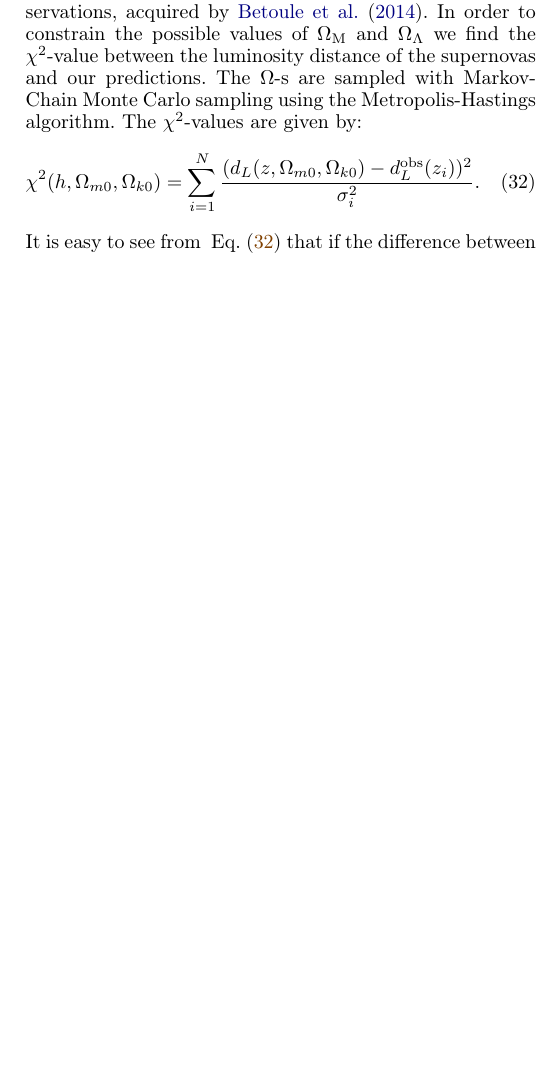
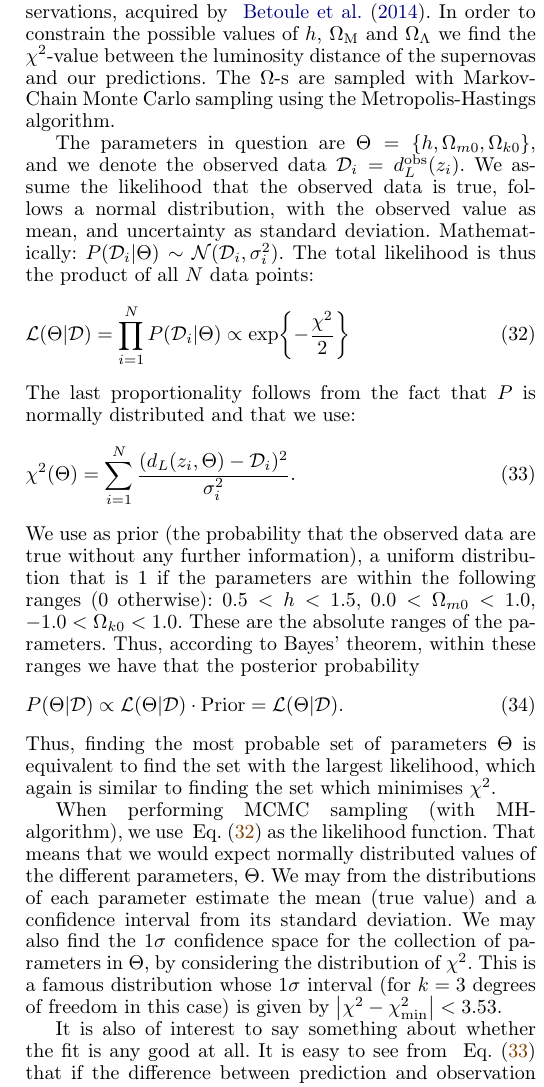
Before and after one commit to Johanmkr/AST5220, a LaTeX paper (project/tex/cosmology2_report.tex, which reads project/tex/sections/M1/m1_methods.tex): part of one column of page 5 of 9, cut so that both start at the same text, the shorter picture padded with empty space. Compiled offline with pdfLaTeX.

Commit message:
added stuff about statistics

```diff
--- a/project/tex/sections/M1/m1_methods.tex
+++ b/project/tex/sections/M1/m1_methods.tex
@@ -23,12 +21,27 @@
     We then proceed by making splines of both $\eta$ and $t$ in order to evaluate accurately for any $x\in(-20,5)$.
 
 
-\subsubsection{Supernova data}
-    We make predictions of the luminosity distance at different redshifts $z$, according to the discussion in ~\cref{sec:m1:measure_time_space}. These predictions are compared with real supernova observations, acquired by \cite{Betoule_2014}. In order to constrain the possible values of $\O_\mathrm{M}$ and $\O_\Lambda$ we find the $\chi^2$-value between the luminosity distance of the supernovas and our predictions. The $\O$-s are sampled with Markov-Chain Monte Carlo sampling using the Metropolis-Hastings algorithm. The $\chi^2$-values are given by:
-    \begin{equation}\label{eq:m1:chi2_test_def}
-        \chi^2(h, \O_{m0}, \O_{k0}) = \sum_{i=1}^N \frac{(d_L(z, \O_{m0}, \O_{k0}) - d_L^\mathrm{obs}(z_i))^2}{\sigma_i^2}.
+\subsubsection{Fit to supernova data}
+    We make predictions of the luminosity distance at different redshifts $z$, according to the discussion in ~\cref{sec:m1:measure_time_space}. These predictions are compared with real supernova observations, acquired by ~\cite{Betoule_2014}. In order to constrain the possible values of $h$, $\O_\mathrm{M}$ and $\O_\Lambda$ we find the $\chi^2$-value between the luminosity distance of the supernovas and our predictions. The $\O$-s are sampled with Markov-Chain Monte Carlo sampling using the Metropolis-Hastings algorithm.
+
+    The parameters in question are $\Theta = \{h, \O_{m0}, \O_{k0}\}$, and we denote the observed data $\mathcal{D}_i = d_L^\mathrm{obs}(z_i)$.
+    We assume the likelihood that the observed data is true, follows a normal distribution, with the observed value as mean, and uncertainty as standard deviation. Mathematically: $P(\mathcal{D}_i|\Theta) \sim \mathcal{N}(\mathcal{D}_i, \sigma_i^2)$. The total likelihood is thus the product of all $N$ data points:
+    \begin{equation}\label{eq:m1:methods:fit:likelihood}
+        \mathcal{L}(\Theta|\mathcal{D}) = \prod_{i=1}^NP(\mathcal{D}_i|\Theta) \propto \exp{-\frac{\chi^2}{2}}
     \end{equation}
-    It is easy to see from ~\cref{eq:m1:chi2_test_def} that if the difference between prediction and observation matches the uncertainties in the observed data, then we have $\chi^2 \simeq N$, which is the best fit we can hope for (since we fit to data which has an intrinsic uncertainty already). If $\chi^2\ll N$, then we \textit{over-fit} the model, while if $\chi^2\gg N$ then we have an increasingly bad fit. In summary, we may analyse the following quantity
+    The last proportionality follows from the fact that $P$ is normally distributed and that we use:
+    \begin{equation}\label{eq:m1:methods:fit:chi2}
+        \chi^2(\Theta) = \sum_{i=1}^N\frac{(d_L(z_i, \Theta)-\mathcal{D}_i)^2}{\sigma_i^2}.
+    \end{equation}
+    We use as prior (the probability that the observed data are true without any further information), a uniform distribution that is 1 if the parameters are within the following ranges (0 otherwise): $0.5 < h < 1.5$, $0.0 < \O_{m0} < 1.0$, $-1.0 < \O_{k0} < 1.0$. These are the absolute ranges of the parameters. Thus, according to Bayes' theorem, within these ranges we have that the posterior probability
+    \begin{equation}\label{eq:m1:methods:fit:posterior_prob}
+        P(\Theta|\mathcal{D}) \propto \mathcal{L}(\Theta|\mathcal{D}) \cdot \mathrm{Prior} = \mathcal{L}(\Theta|\mathcal{D}).
+    \end{equation}
+    Thus, finding the most probable set of parameters $\Theta$ is equivalent to find the set with the largest likelihood, which again is similar to finding the set which minimises $\chi^2$.
+
+    When performing MCMC sampling (with MH-algorithm), we use ~\cref{eq:m1:methods:fit:likelihood} as the likelihood function. That means that we would expect normally distributed values of the different parameters, $\Theta$. We may from the distributions of each parameter estimate the mean (true value) and a confidence interval from its standard deviation. We may also find the $1\sigma$ confidence space for the collection of parameters in $\Theta$, by considering the distribution of $\chi^2$. This is a famous distribution whose $1\sigma$ interval (for $k=3$ degrees of freedom in this case) is given by $\abs{\chi^2-\chi^2_\mathrm{min}} < 3.53$.
+
+    It is also of interest to say something about whether the fit is any good at all. It is easy to see from ~\cref{eq:m1:methods:fit:chi2} that if the difference between prediction and observation matches the uncertainties in the observed data, then we have $\chi^2 \simeq N$, which is the best fit we can hope for (since we fit to data which has an intrinsic uncertainty already). If $\chi^2\ll N$, then we \textit{over-fit} the model, while if $\chi^2\gg N$ then we have an increasingly bad fit. In summary, we may analyse the following quantity
     \begin{equation}\label{eq:m1:goodness_of_fit}
         \frac{\chi^2}{N} \begin{cases}
             \ll &1 \quad \mathrm{over-fitting,} \\
```
Also changed, not shown: project/tex/cosmology2_report.pdf, project/tex/sections/M1/m1_methods.tex (2 more changed lines).
